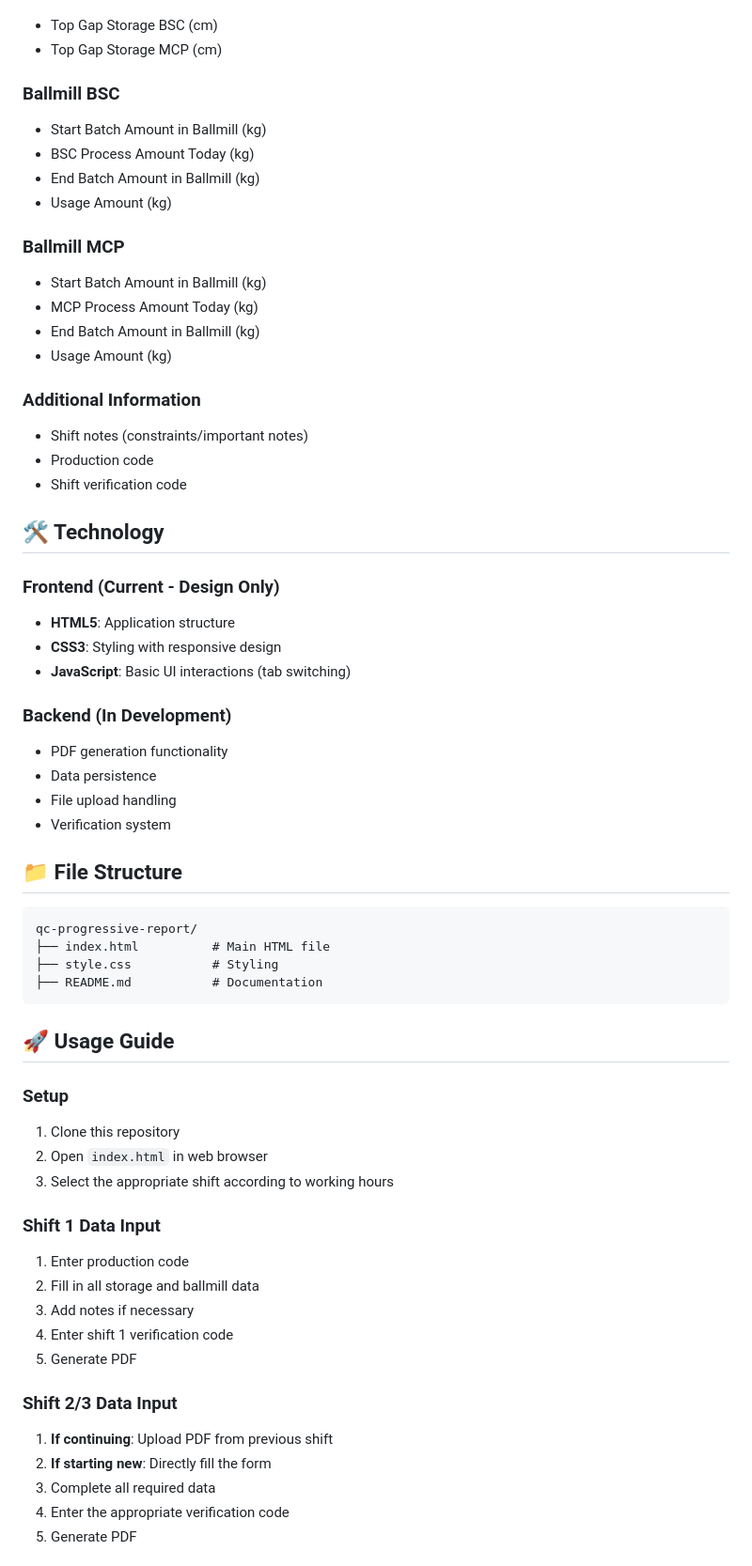
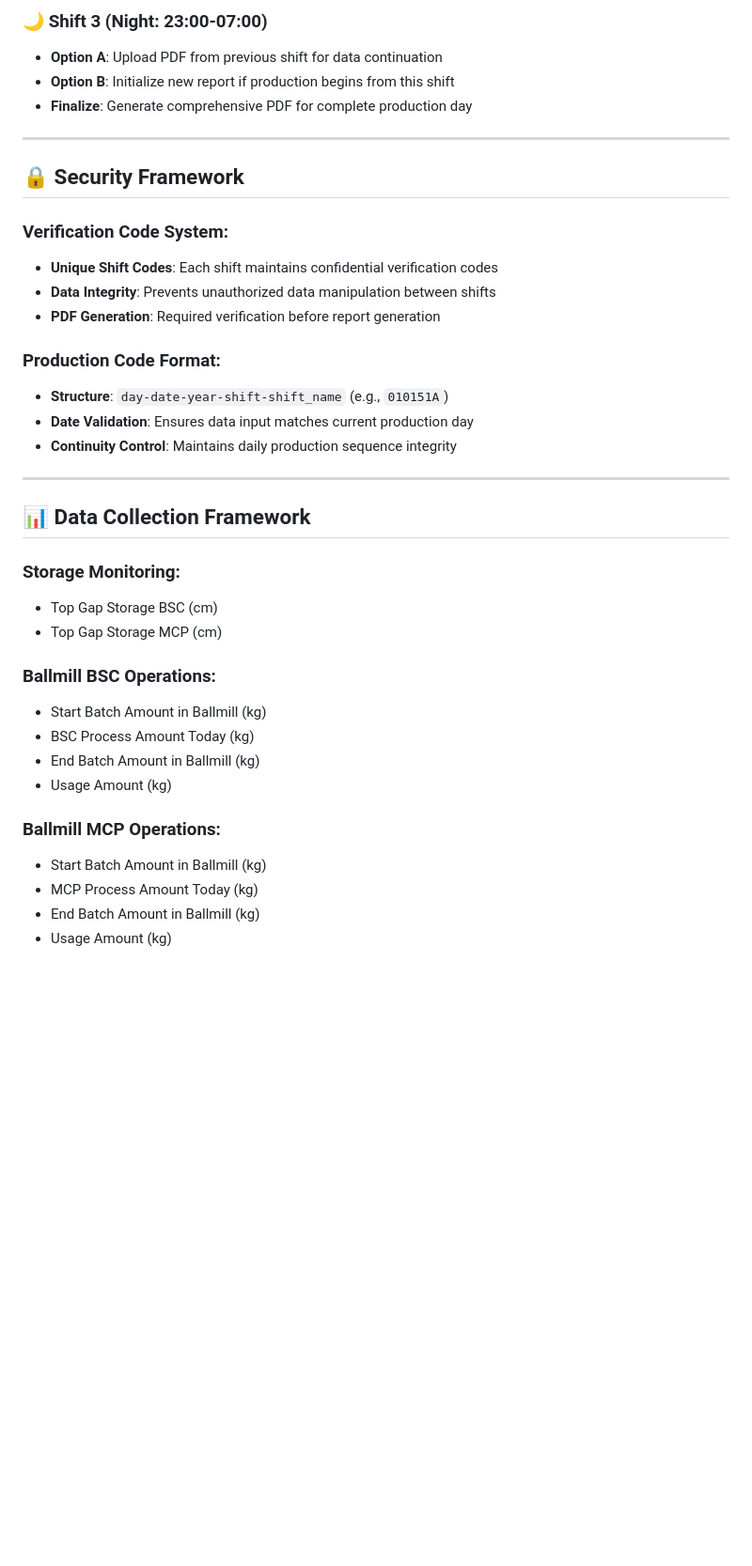
Before and after one commit to revanataruk/QC-Progresive-Report-Design, a Markdown page: README.md, the part around one of its changes. Shown at 94% size. Drawn GitHub-style; blank space fills up the shorter version.

````diff
--- a/README.md
+++ b/README.md
@@ -50,62 +78,39 @@ A web application for daily production reports from the Quality Control Departme
+### 🌙 Shift 3 (Night: 23:00-07:00)
+- **Option A**: Upload PDF from previous shift for data continuation
+- **Option B**: Initialize new report if production begins from this shift
+- **Finalize**: Generate comprehensive PDF for complete production day
+
+---
+
+## 🔒 Security Framework
+
+### Verification Code System:
+- **Unique Shift Codes**: Each shift maintains confidential verification codes
+- **Data Integrity**: Prevents unauthorized data manipulation between shifts
+- **PDF Generation**: Required verification before report generation
+
+### Production Code Format:
+- **Structure**: `day-date-year-shift-shift_name` (e.g., `010151A`)
+- **Date Validation**: Ensures data input matches current production day
+- **Continuity Control**: Maintains daily production sequence integrity
+
+---
+
+## 📊 Data Collection Framework
+
+### Storage Monitoring:
 - Top Gap Storage BSC (cm)
 - Top Gap Storage MCP (cm)
 
-### Ballmill BSC
+### Ballmill BSC Operations:
 - Start Batch Amount in Ballmill (kg)
 - BSC Process Amount Today (kg)
 - End Batch Amount in Ballmill (kg)
 - Usage Amount (kg)
 
-### Ballmill MCP
+### Ballmill MCP Operations:
 - Start Batch Amount in Ballmill (kg)
 - MCP Process Amount Today (kg)
 - End Batch Amount in Ballmill (kg)
 - Usage Amount (kg)
 
-### Additional Information
-- Shift notes (constraints/important notes)
-- Production code
-- Shift verification code
-
-## 🛠️ Technology
-
-### Frontend (Current - Design Only)
-- **HTML5**: Application structure
-- **CSS3**: Styling with responsive design
-- **JavaScript**: Basic UI interactions (tab switching)
-
-### Backend (In Development)
-- PDF generation functionality
-- Data persistence
-- File upload handling
-- Verification system
-
-## 📁 File Structure
-```
-qc-progressive-report/
-├── index.html          # Main HTML file
-├── style.css           # Styling
-├── README.md           # Documentation
-```
-
-## 🚀 Usage Guide
-
-### Setup
-1. Clone this repository
-2. Open `index.html` in web browser
-3. Select the appropriate shift according to working hours
-
-### Shift 1 Data Input
-1. Enter production code
-2. Fill in all storage and ballmill data
-3. Add notes if necessary
-4. Enter shift 1 verification code
-5. Generate PDF
-
-### Shift 2/3 Data Input
-1. **If continuing**: Upload PDF from previous shift
-2. **If starting new**: Directly fill the form
-3. Complete all required data
-4. Enter the appropriate verification code
-5. Generate PDF
-
````
Also changed, not shown: other parts of README.md (+139 -85 lines).
